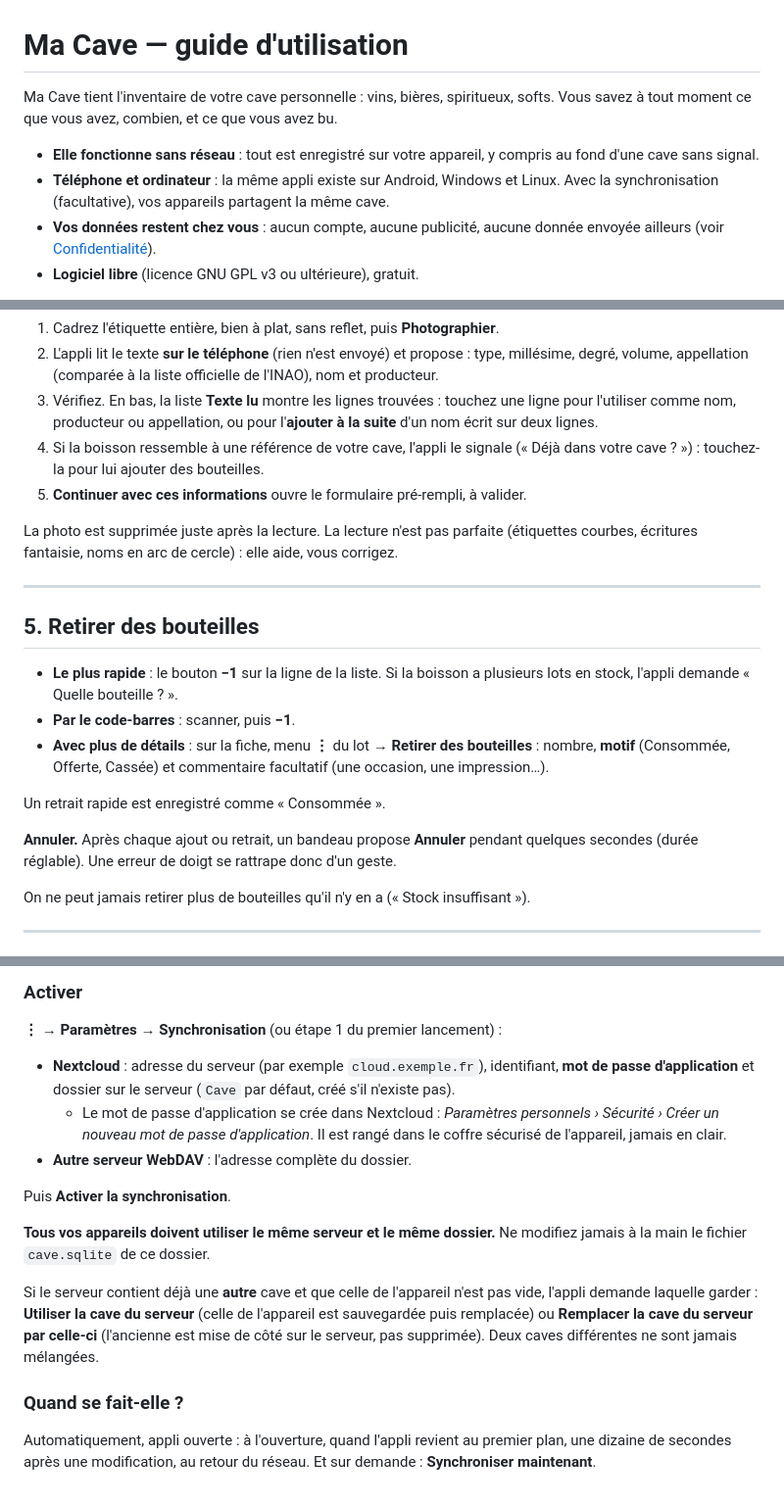
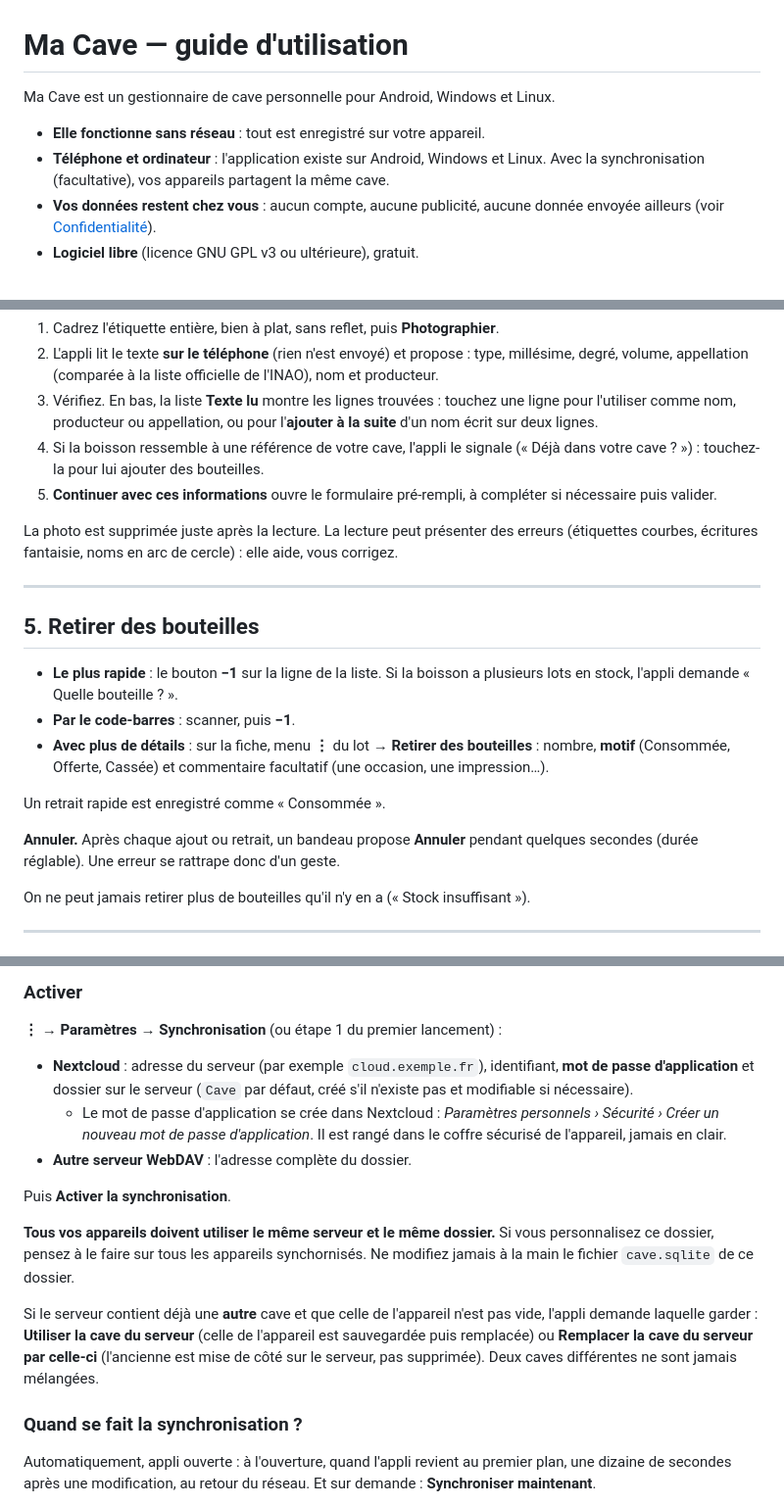
Before and after one commit to Max-horion/MaCave, a Markdown page: docs/guide_utilisation.md, 3 parts joined by grey strips. Shown at 98% size. Rendered like a GitHub page.

Commit message:
Guides : relecture du porteur
Co-Authored-By: Claude Opus 5.5 <noreply@anthropic.com>

```diff
--- a/docs/guide_utilisation.md
+++ b/docs/guide_utilisation.md
@@ -1,9 +1,9 @@
 # Ma Cave — guide d'utilisation
 
-Ma Cave tient l'inventaire de votre cave personnelle : vins, bières, spiritueux, softs. Vous savez à tout moment ce que vous avez, combien, et ce que vous avez bu.
+Ma Cave est un gestionnaire de cave personnelle pour Android, Windows et Linux.
 
-- **Elle fonctionne sans réseau** : tout est enregistré sur votre appareil, y compris au fond d'une cave sans signal.
-- **Téléphone et ordinateur** : la même appli existe sur Android, Windows et Linux. Avec la synchronisation (facultative), vos appareils partagent la même cave.
+- **Elle fonctionne sans réseau** : tout est enregistré sur votre appareil.
+- **Téléphone et ordinateur** : l'application existe sur Android, Windows et Linux. Avec la synchronisation (facultative), vos appareils partagent la même cave.
 - **Vos données restent chez vous** : aucun compte, aucune publicité, aucune donnée envoyée ailleurs (voir [Confidentialité](#16-confidentialité)).
 - **Logiciel libre** (licence GNU GPL v3 ou ultérieure), gratuit.
 
@@ -155,9 +155,9 @@ Pour une bouteille sans code-barres, ou pour remplir la fiche plus vite : **Lire
 2. L'appli lit le texte **sur le téléphone** (rien n'est envoyé) et propose : type, millésime, degré, volume, appellation (comparée à la liste officielle de l'INAO), nom et producteur.
 3. Vérifiez. En bas, la liste **Texte lu** montre les lignes trouvées : touchez une ligne pour l'utiliser comme nom, producteur ou appellation, ou pour l'**ajouter à la suite** d'un nom écrit sur deux lignes.
 4. Si la boisson ressemble à une référence de votre cave, l'appli le signale (« Déjà dans votre cave ? ») : touchez-la pour lui ajouter des bouteilles.
-5. **Continuer avec ces informations** ouvre le formulaire pré-rempli, à valider.
+5. **Continuer avec ces informations** ouvre le formulaire pré-rempli, à compléter si nécessaire puis valider.
 
-La photo est supprimée juste après la lecture. La lecture n'est pas parfaite (étiquettes courbes, écritures fantaisie, noms en arc de cercle) : elle aide, vous corrigez.
+La photo est supprimée juste après la lecture. La lecture peut présenter des erreurs (étiquettes courbes, écritures fantaisie, noms en arc de cercle) : elle aide, vous corrigez.
 
 ---
 
@@ -169,7 +169,7 @@ La photo est supprimée juste après la lecture. La lecture n'est pas parfaite (
 
 Un retrait rapide est enregistré comme « Consommée ».
 
-**Annuler.** Après chaque ajout ou retrait, un bandeau propose **Annuler** pendant quelques secondes (durée réglable). Une erreur de doigt se rattrape donc d'un geste.
+**Annuler.** Après chaque ajout ou retrait, un bandeau propose **Annuler** pendant quelques secondes (durée réglable). Une erreur se rattrape donc d'un geste.
 
 On ne peut jamais retirer plus de bouteilles qu'il n'y en a (« Stock insuffisant »).
 
@@ -251,17 +251,17 @@ Elle fonctionne avec **votre propre serveur** : Nextcloud, ou tout serveur WebDA
 ### Activer
 
 **⋮ → Paramètres → Synchronisation** (ou étape 1 du premier lancement) :
-- **Nextcloud** : adresse du serveur (par exemple `cloud.exemple.fr`), identifiant, **mot de passe d'application** et dossier sur le serveur (`Cave` par défaut, créé s'il n'existe pas).
+- **Nextcloud** : adresse du serveur (par exemple `cloud.exemple.fr`), identifiant, **mot de passe d'application** et dossier sur le serveur (`Cave` par défaut, créé s'il n'existe pas et modifiable si nécessaire).
   - Le mot de passe d'application se crée dans Nextcloud : *Paramètres personnels › Sécurité › Créer un nouveau mot de passe d'application*. Il est rangé dans le coffre sécurisé de l'appareil, jamais en clair.
 - **Autre serveur WebDAV** : l'adresse complète du dossier.
 
 Puis **Activer la synchronisation**.
 
-**Tous vos appareils doivent utiliser le même serveur et le même dossier.** Ne modifiez jamais à la main le fichier `cave.sqlite` de ce dossier.
+**Tous vos appareils doivent utiliser le même serveur et le même dossier.** Si vous personnalisez ce dossier, pensez à le faire sur tous les appareils synchornisés. Ne modifiez jamais à la main le fichier `cave.sqlite` de ce dossier.
 
 Si le serveur contient déjà une **autre** cave et que celle de l'appareil n'est pas vide, l'appli demande laquelle garder : **Utiliser la cave du serveur** (celle de l'appareil est sauvegardée puis remplacée) ou **Remplacer la cave du serveur par celle-ci** (l'ancienne est mise de côté sur le serveur, pas supprimée). Deux caves différentes ne sont jamais mélangées.
 
-### Quand se fait-elle ?
+### Quand se fait la synchronisation ?
 
 Automatiquement, appli ouverte : à l'ouverture, quand l'appli revient au premier plan, une dizaine de secondes après une modification, au retour du réseau. Et sur demande : **Synchroniser maintenant**.
 
```
Also changed, not shown: other parts of docs/guide_utilisation.md (+5 -5 lines), docs/guide_installation.md (+3 -3 lines).
